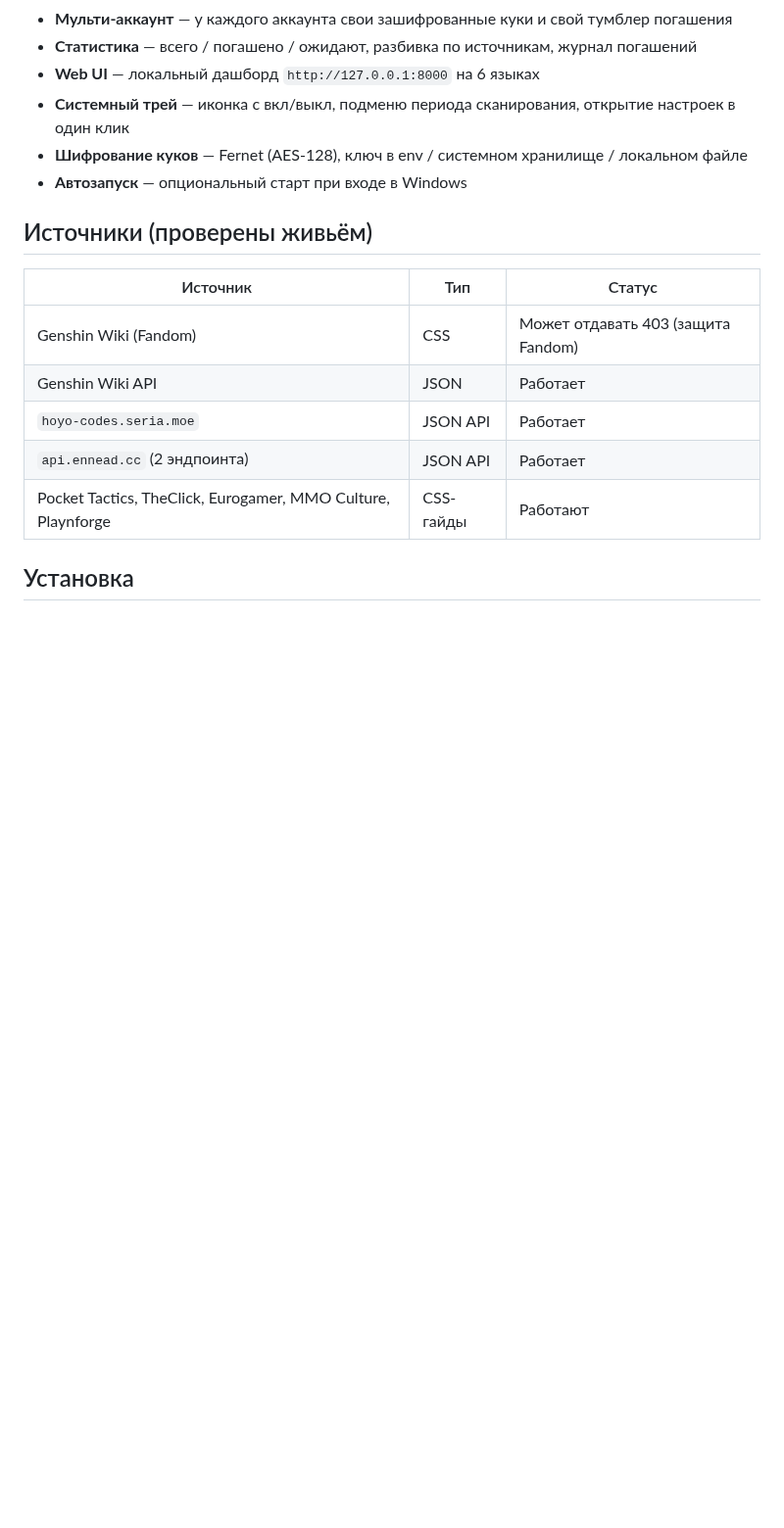
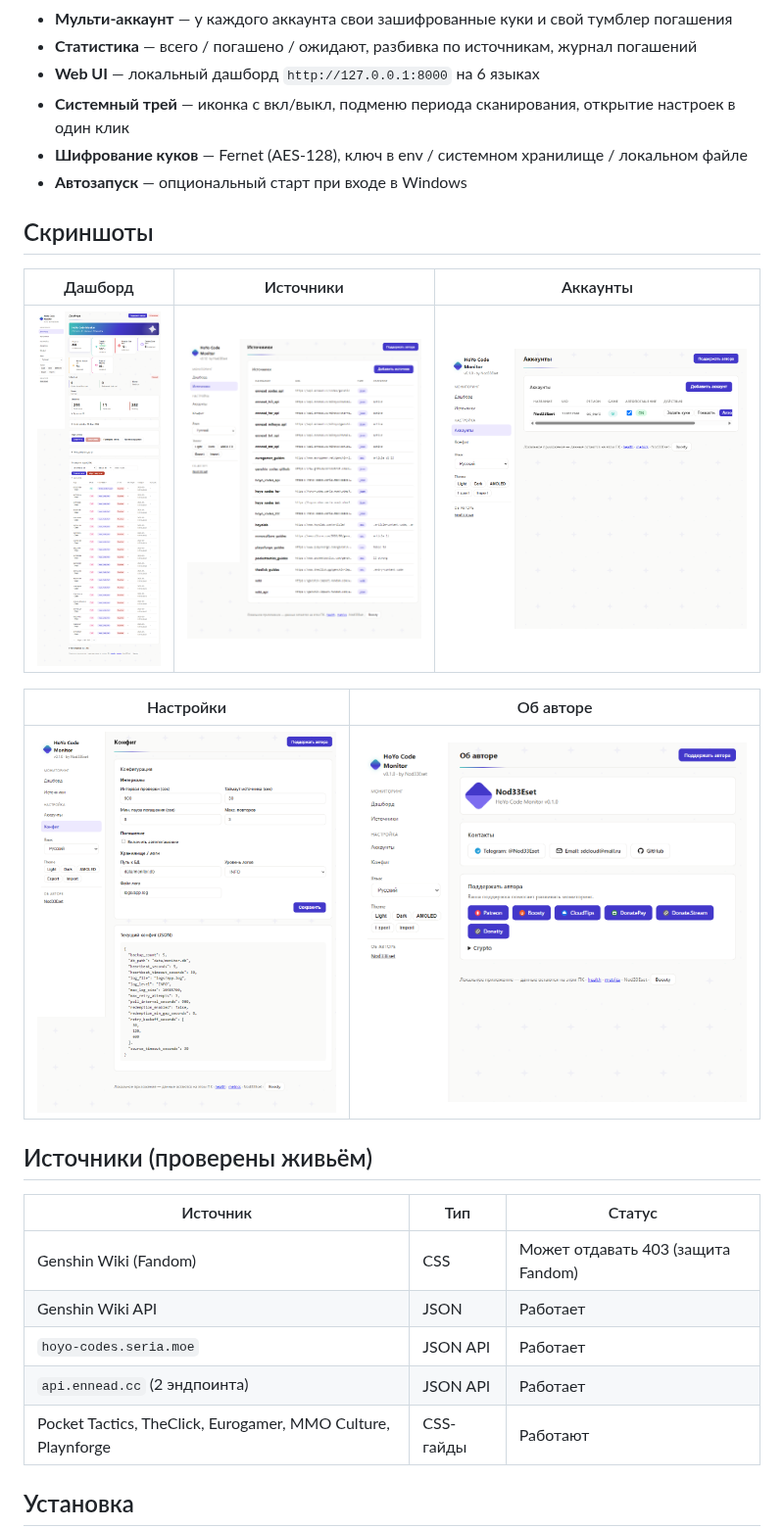
Before and after one commit to retvil/hoyo-code-monitor, a Markdown page: README.ru.md, the part around the change. Shown at 98% size. Rendered like a GitHub page; pictures changed too: docs/screenshots/accounts.png (added), docs/screenshots/author.png (added), docs/screenshots/config.png (added); blank space fills up the shorter version.

Commit message:
docs: add screenshots to README (dashboard, sources, accounts, config, author)

```diff
--- a/README.ru.md
+++ b/README.ru.md
@@ -15,6 +15,16 @@
 - **Системный трей** — иконка с вкл/выкл, подменю периода сканирования, открытие настроек в один клик
 - **Шифрование куков** — Fernet (AES-128), ключ в env / системном хранилище / локальном файле
 - **Автозапуск** — опциональный старт при входе в Windows
+
+## Скриншоты
+
+| Дашборд | Источники | Аккаунты |
+|---|---|---|
+| ![Дашборд](docs/screenshots/dashboard.png) | ![Источники](docs/screenshots/sources.png) | ![Аккаунты](docs/screenshots/accounts.png) |
+
+| Настройки | Об авторе |
+|---|---|
+| ![Настройки](docs/screenshots/config.png) | ![Об авторе](docs/screenshots/author.png) |
 
 ## Источники (проверены живьём)
 
```
Also changed, not shown: README.md (+10 -0 lines).
